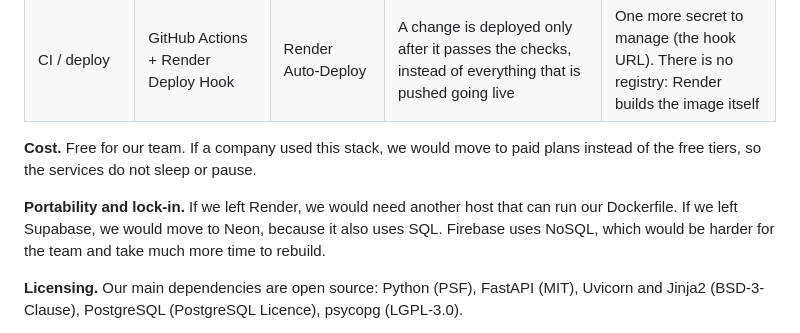
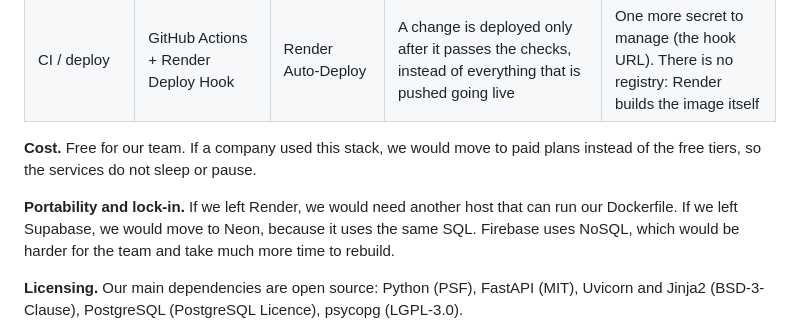
Before and after one commit to Zang-1/Vehicle-Maintenance-Log, a Markdown page: docs/report/lam.md, the part around the change. GitHub-like rendering.

Commit message:
Reword the Neon reason in report section 1

```diff
--- a/docs/report/lam.md
+++ b/docs/report/lam.md
@@ -22,7 +22,7 @@ We picked platforms that are easy to deploy and easy for a three-person student
 
 **Cost.** Free for our team. If a company used this stack, we would move to paid plans instead of the free tiers, so the services do not sleep or pause.
 
-**Portability and lock-in.** If we left Render, we would need another host that can run our Dockerfile. If we left Supabase, we would move to Neon, because it also uses SQL. Firebase uses NoSQL, which would be harder for the team and take much more time to rebuild.
+**Portability and lock-in.** If we left Render, we would need another host that can run our Dockerfile. If we left Supabase, we would move to Neon, because it uses the same SQL. Firebase uses NoSQL, which would be harder for the team and take much more time to rebuild.
 
 **Licensing.** Our main dependencies are open source: Python (PSF), FastAPI (MIT), Uvicorn and Jinja2 (BSD-3-Clause), PostgreSQL (PostgreSQL Licence), psycopg (LGPL-3.0).
 
```
